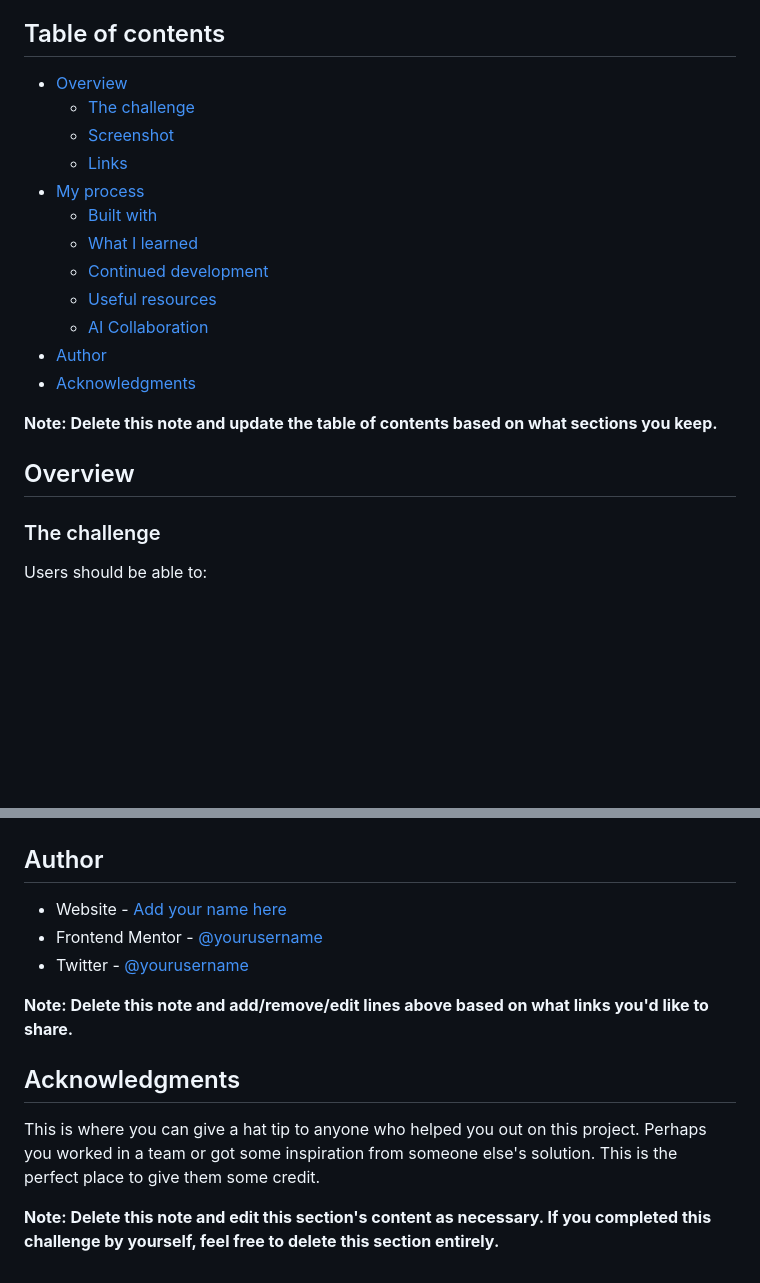
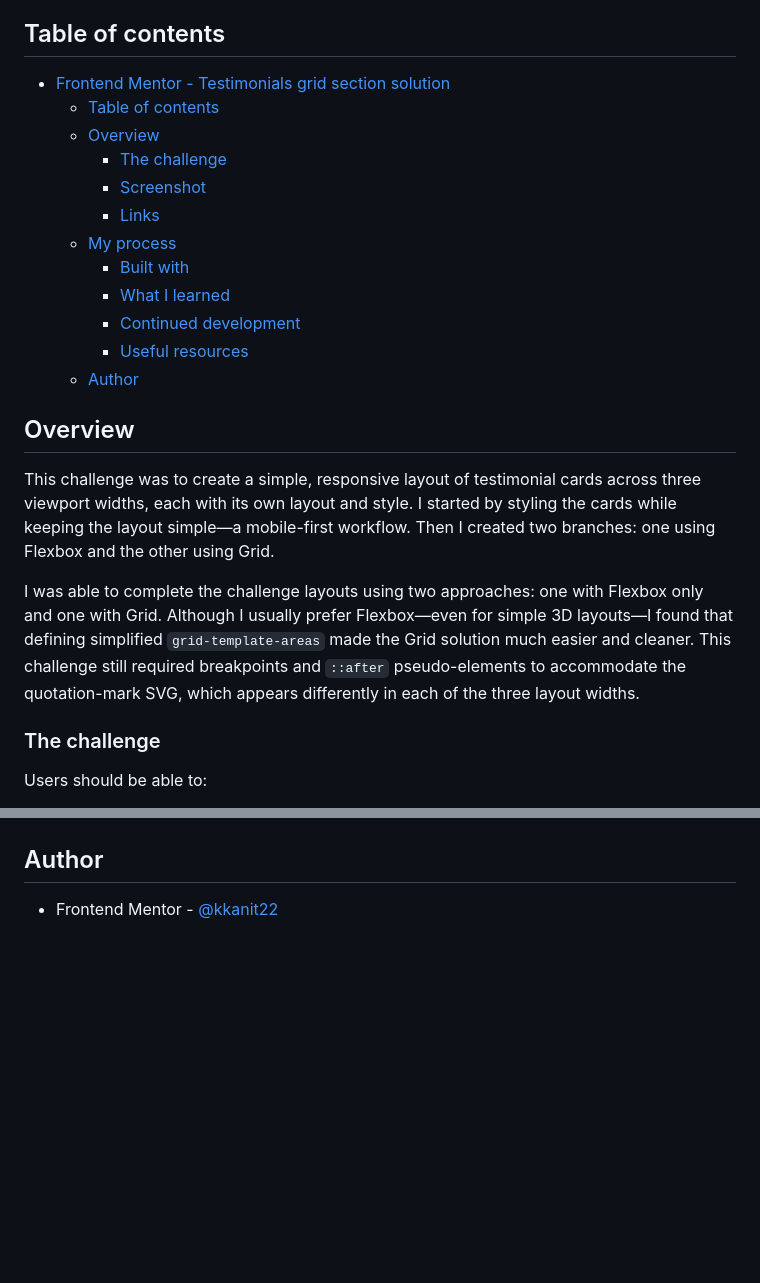
Before and after one commit to kkanit22/FEM-2-3-testimonials-grid-section, a Markdown page: README-template.md, 2 parts joined by grey strips. Rendered like a GitHub page; blank space fills up the shorter version.

```diff
--- a/README-template.md
+++ b/README-template.md
@@ -4,22 +4,24 @@ This is a solution to the [Testimonials grid section challenge on Frontend Mento
 
 ## Table of contents
 
-- [Overview](#overview)
-  - [The challenge](#the-challenge)
-  - [Screenshot](#screenshot)
-  - [Links](#links)
-- [My process](#my-process)
-  - [Built with](#built-with)
-  - [What I learned](#what-i-learned)
-  - [Continued development](#continued-development)
-  - [Useful resources](#useful-resources)
-  - [AI Collaboration](#ai-collaboration)
-- [Author](#author)
-- [Acknowledgments](#acknowledgments)
-
-**Note: Delete this note and update the table of contents based on what sections you keep.**
+- [Frontend Mentor - Testimonials grid section solution](#frontend-mentor---testimonials-grid-section-solution)
+	- [Table of contents](#table-of-contents)
+	- [Overview](#overview)
+		- [The challenge](#the-challenge)
+		- [Screenshot](#screenshot)
+		- [Links](#links)
+	- [My process](#my-process)
+		- [Built with](#built-with)
+		- [What I learned](#what-i-learned)
+		- [Continued development](#continued-development)
+		- [Useful resources](#useful-resources)
+	- [Author](#author)
 
 ## Overview
+
+This challenge was to create a simple, responsive layout of testimonial cards across three viewport widths, each with its own layout and style. I started by styling the cards while keeping the layout simple—a mobile-first workflow. Then I created two branches: one using Flexbox and the other using Grid.
+
+I was able to complete the challenge layouts using two approaches: one with Flexbox only and one with Grid. Although I usually prefer Flexbox—even for simple 3D layouts—I found that defining simplified `grid-template-areas` made the Grid solution much easier and cleaner. This challenge still required breakpoints and `::after` pseudo-elements to accommodate the quotation-mark SVG, which appears differently in each of the three layout widths.
 
 ### The challenge
 
@@ -108,14 +90,4 @@ Describe how you used AI tools (if any) during this project. This helps demonstr
 
 ## Author
 
-- Website - [Add your name here](https://www.your-site.com)
-- Frontend Mentor - [@yourusername](https://www.frontendmentor.io/profile/yourusername)
-- Twitter - [@yourusername](https://www.twitter.com/yourusername)
-
-**Note: Delete this note and add/remove/edit lines above based on what links you'd like to share.**
-
-## Acknowledgments
-
-This is where you can give a hat tip to anyone who helped you out on this project. Perhaps you worked in a team or got some inspiration from someone else's solution. This is the perfect place to give them some credit.
-
-**Note: Delete this note and edit this section's content as necessary. If you completed this challenge by yourself, feel free to delete this section entirely.**
+- Frontend Mentor - [@kkanit22](https://www.frontendmentor.io/profile/kkanit22)
```
Also changed, not shown: other parts of README-template.md (+29 -49 lines), screenshot-desktop.png (added), screenshot-mobile.png (added), screenshot-tablet.png (added).
